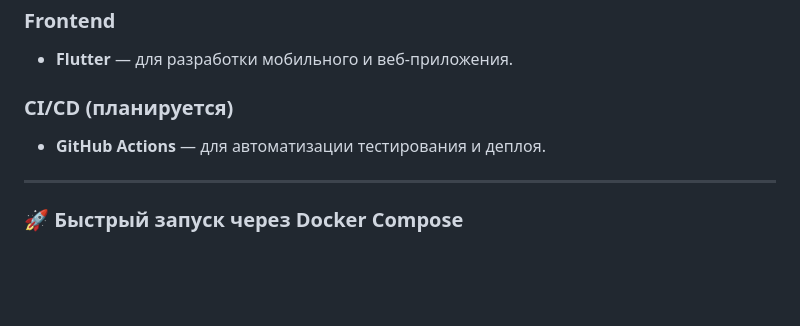
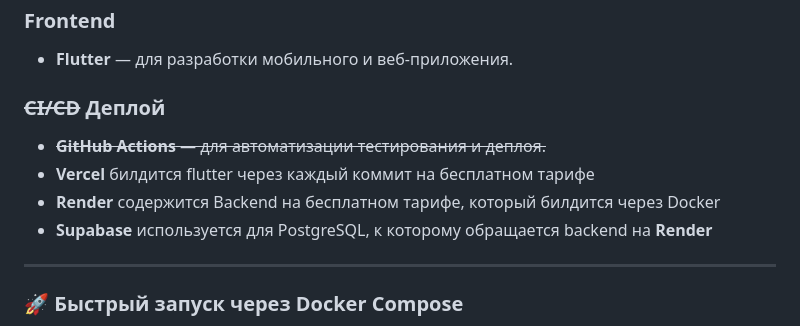
Before and after one commit to Red0Core/TaskFlow, a Markdown page: README.md, the part around one of its changes. Drawn GitHub-style; blank space fills up the shorter version.

Commit message:
Обновил README.md под деплой

```diff
--- a/README.md
+++ b/README.md
@@ -23,8 +23,11 @@
 ### Frontend
 - **Flutter** — для разработки мобильного и веб-приложения.
 
-### CI/CD (планируется)
-- **GitHub Actions** — для автоматизации тестирования и деплоя.
+### ~~CI/CD~~ Деплой
+- ~~**GitHub Actions** — для автоматизации тестирования и деплоя.~~
+- **Vercel** билдится flutter через каждый коммит на бесплатном тарифе
+- **Render** содержится Backend на бесплатном тарифе, который билдится через Docker
+- **Supabase** используется для PostgreSQL, к которому обращается backend на **Render**
 
 ---
 
```
Also changed, not shown: other parts of README.md (+3 -3 lines).
